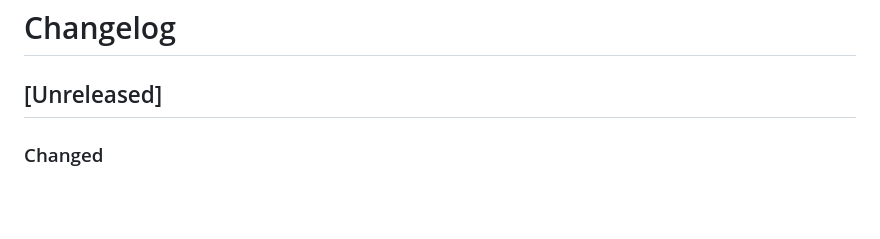
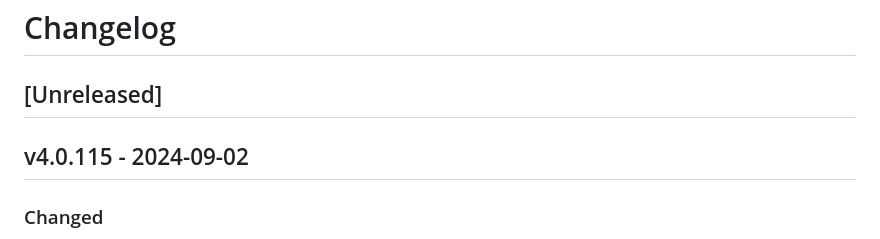
Before and after one commit to GeoWerkstatt/interlis-check-service, a Markdown page: CHANGELOG.md, the part around the change. GitHub-like rendering; blank space fills up the shorter version.

Commit message:
Mark version 4.0.115 as released

```diff
--- a/CHANGELOG.md
+++ b/CHANGELOG.md
@@ -1,6 +1,8 @@
 # Changelog
 
 ## [Unreleased]
+
+## v4.0.115 - 2024-09-02
 
 ### Changed
 
```
